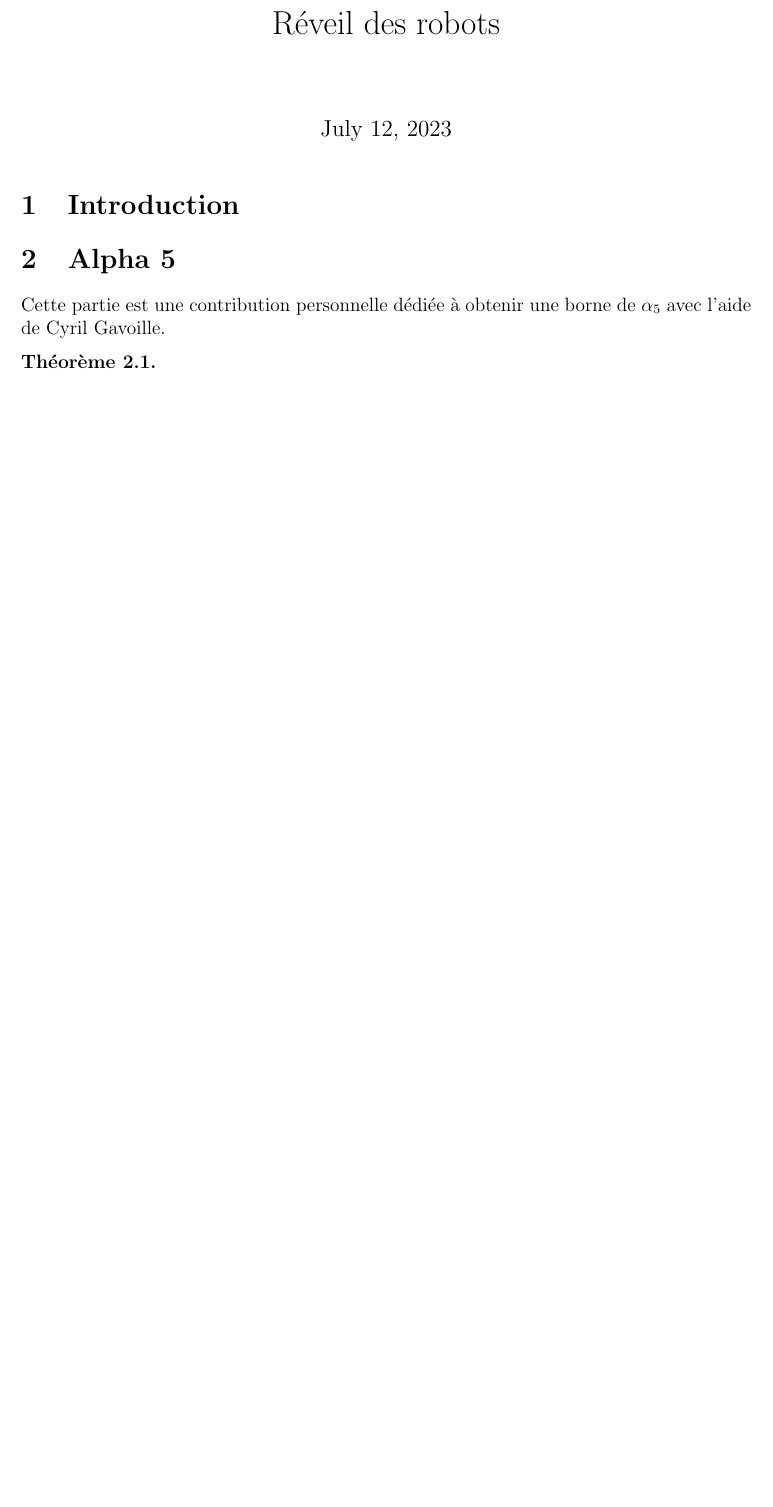
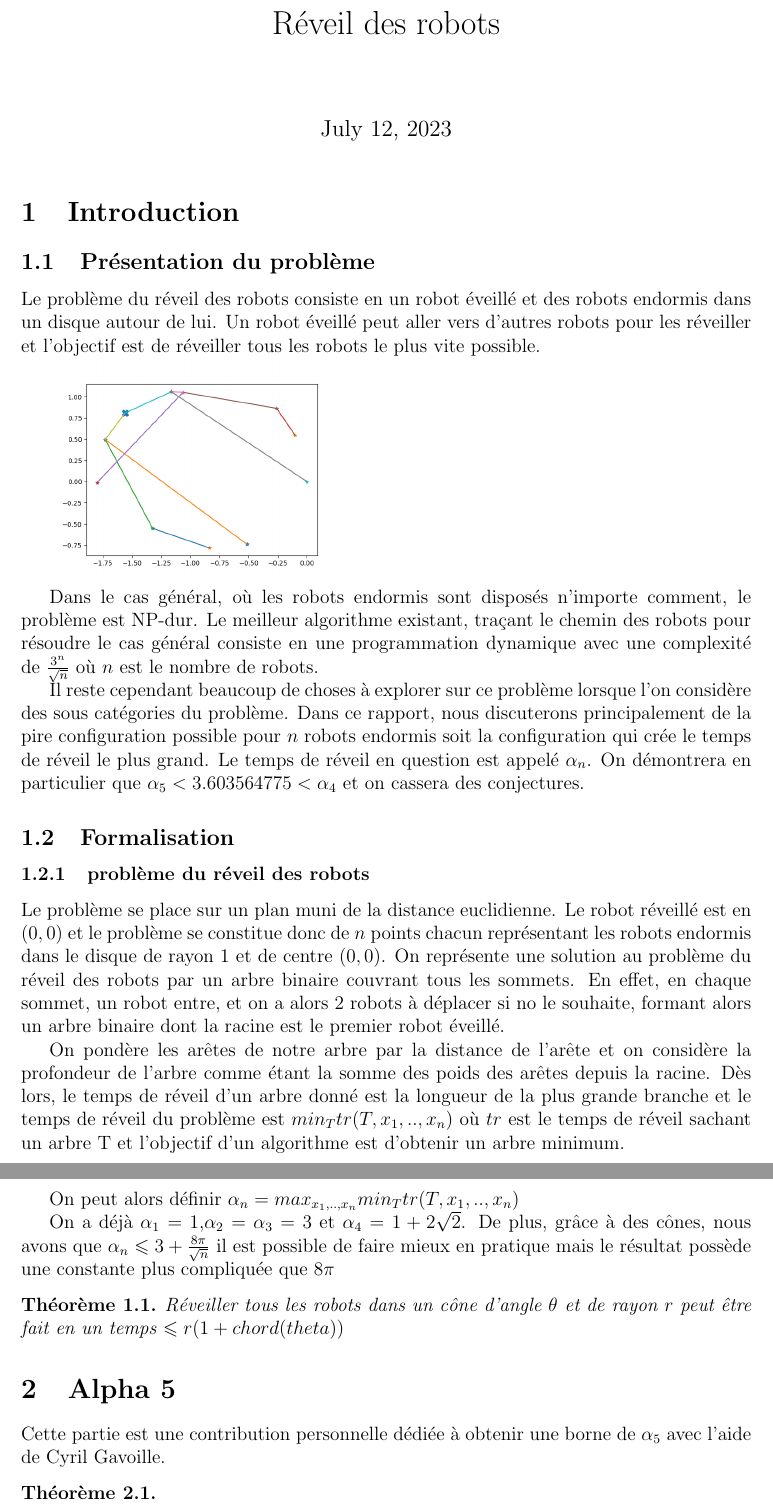
Before and after one commit to lum33n/freeze-tag-internship, a LaTeX document (rapport latex/main.tex, which reads rapport latex/introduction.tex): part of page 1 of 15 before the commit and two parts of pages 1 and 2 of 16 after it, the two joined at a grey line, cut so that both start at the same text, the shorter picture padded with empty space. Compiled offline with pdfLaTeX.

Commit message:
intro plus small modifs

```diff
--- a/rapport latex/introduction.tex
+++ b/rapport latex/introduction.tex
@@ -1 +1,27 @@
 \section{Introduction}
+
+\subsection{Présentation du problème}
+
+Le problème du réveil des robots consiste en un robot éveillé et des robots endormis dans un disque autour de lui. Un robot éveillé peut aller vers d'autres robots pour les réveiller et l'objectif est de réveiller tous les robots le plus vite possible.
+
+\includegraphics[scale=0.4]{opt_non_plan}
+
+Dans le cas général, où les robots endormis sont disposés n'importe comment, le problème est NP-dur. Le meilleur algorithme existant, traçant le chemin des robots pour résoudre le cas général consiste en une programmation dynamique avec une complexité de $\frac{3^n}{\sqrt{n}}$ où $n$ est le nombre de robots.
+
+Il reste cependant beaucoup de choses à explorer sur ce problème lorsque l'on considère des sous catégories du problème. Dans ce rapport, nous discuterons principalement de la pire configuration possible pour $n$ robots endormis soit la configuration qui crée le temps de réveil le plus grand. Le temps de réveil en question est appelé $\alpha_n$. On démontrera en particulier que $\alpha_5 < 3.603564775 < \alpha_4$ et on cassera des conjectures.
+
+\subsection{Formalisation}
+
+\subsubsection{problème du réveil des robots}
+
+Le problème se place sur un plan muni de la distance euclidienne. Le robot réveillé est en $(0,0)$ et le problème se constitue donc de $n$ points chacun représentant les robots endormis dans le disque de rayon 1 et de centre $(0,0)$. On représente une solution au problème du réveil des robots par un arbre binaire couvrant tous les sommets. En effet, en chaque sommet, un robot entre, et on a alors 2 robots à déplacer si no le souhaite, formant alors un arbre binaire dont la racine est le premier robot éveillé.
+
+On pondère les arêtes de notre arbre par la distance de l'arête et on considère la profondeur de l'arbre comme étant la somme des poids des arêtes depuis la racine. Dès lors, le temps de réveil d'un arbre donné est la longueur de la plus grande branche et le temps de réveil du problème est $min_{T} tr(T, x_1, .., x_n)$ où $tr$ est le temps de réveil sachant un arbre T et l'objectif d'un algorithme est d'obtenir un arbre minimum.
+
+On peut alors définir $\alpha_n = max_{x_1, .., x_n} min_T tr(T, x_1, .., x_n)$
+
+On a déjà $\alpha_1 = 1$,$\alpha_2 = \alpha_3 = 3$ et $\alpha_4 = 1 + 2\sqrt{2}$. De plus, grâce à des cônes, nous avons que $\alpha_n \leq 3 + \frac{8\pi}{\sqrt{n}}$ il est possible de faire mieux en pratique mais le résultat possède une constante plus compliquée que $8\pi$
+
+\begin{theorem}
+	Réveiller tous les robots dans un cône d'angle $\theta$ et de rayon $r$ peut être fait en un temps $\leq r(1 + chord(theta))$
+\end{theorem}
```
Also changed, not shown: rapport latex/conclusion.tex (+1 -1 lines), rapport latex/main.pdf, 1 other file.
